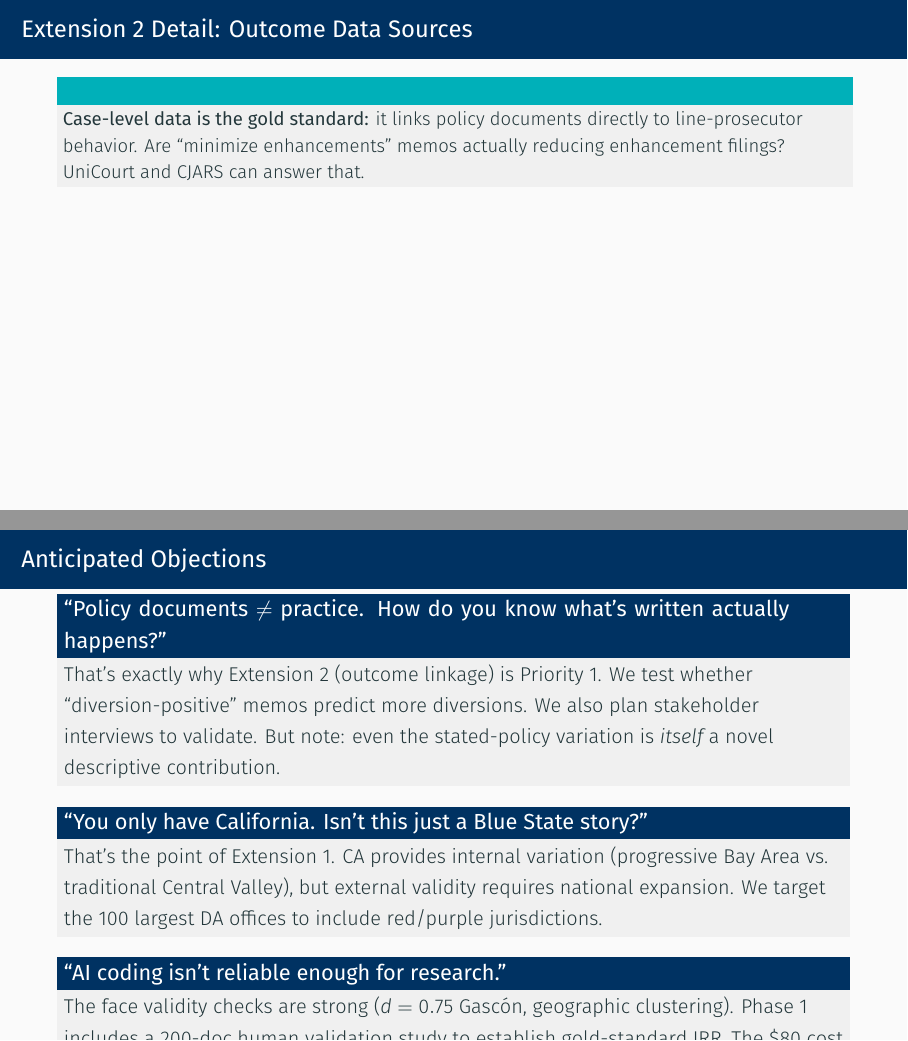
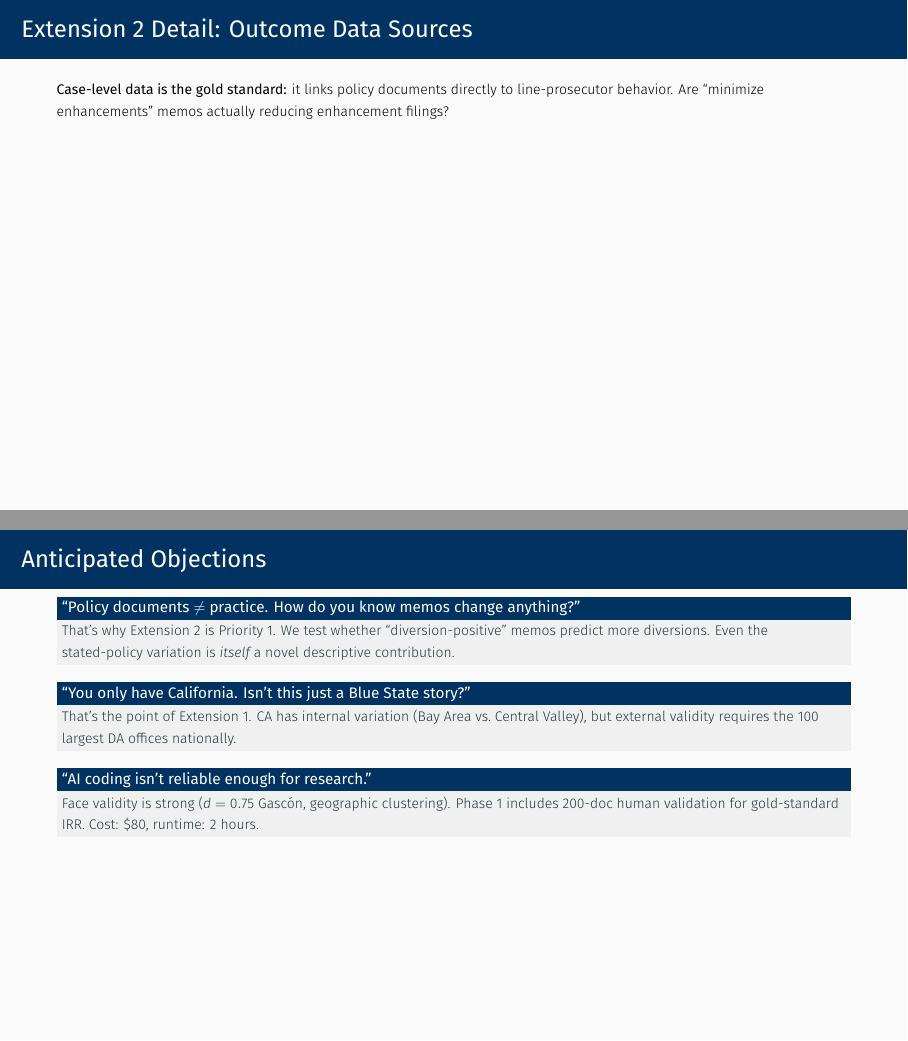
Before and after one commit to dyo2112/prosecutor-policies-causal-inference, LaTeX slides (funder_presentation.tex): pages 19 and 21 of 21, joined at a grey line. Compiled offline with XeLaTeX.

Commit message:
Fix backup slides: rewrite with compact tables, remove dead code, add shrink to overflow frames

```diff
--- a/funder_presentation.tex
+++ b/funder_presentation.tex
@@ -508,27 +501,21 @@ Instrumental Variables & Election margin $\to$ ideology ($r = -0.50$) & Outcome
 \end{frame}
 
 % ---------- BACKUP: Extension 2 Detail ----------
-\begin{frame}[shrink=15]{Extension 2 Detail: Outcome Data Sources}
+\begin{frame}[shrink=30]{Extension 2 Detail: Outcome Data Sources}
 {\smalltable
-\begin{tabularx}{\textwidth}{p{2.5cm}Xp{1.4cm}rp{1.2cm}}
+\begin{tabular}{p{2.3cm}p{4cm}lrl}
 \toprule
 \textbf{Source} & \textbf{Records} & \textbf{Timeline} & \textbf{Cost} & \textbf{Priority} \\
 \midrule
-CA DOJ OpenJustice & County-year arrest, filing, incarceration & Immediate & Free & High \\
-\addlinespace
-CA Sentencing Comm. & Enhancement filings, 3-strikes by county-year & 1--2 mo & Free & High \\
-\addlinespace
-Vera (done) & Quarterly jail pop and admissions & Done & Done & Done \\
-\addlinespace
-UniCourt / PACER & Individual case dispositions, plea bargains & 2--3 mo & \textasciitilde\$30--50k & Very high \\
-\addlinespace
-CJARS & Individual arrest $\to$ parole, 24 states & 3--12 mo & \textasciitilde\$5k & Highest \\
+CA DOJ OpenJustice & County-yr arrest, filing, incarceration & Immediate & Free & High \\[3pt]
+CA Sentencing Comm. & Enhancement filings, 3-strikes & 1--2 mo & Free & High \\[3pt]
+Vera (done) & Quarterly jail pop and admissions & Done & Done & Done \\[3pt]
+UniCourt / PACER & Case dispositions, plea bargains & 2--3 mo & \$30--50k & Very high \\[3pt]
+CJARS & Arrest $\to$ parole, 24 states & 3--12 mo & \$5k & Highest \\
 \bottomrule
-\end{tabularx}}
+\end{tabular}}
 \vspace{6pt}
-\begin{exampleblock}{}
-\textbf{Case-level data is the gold standard:} it links policy documents directly to line-prosecutor behavior. Are ``minimize enhancements'' memos actually reducing enhancement filings? UniCourt and CJARS can answer that.
-\end{exampleblock}
+{\small\textbf{Case-level data is the gold standard:} it links policy documents directly to line-prosecutor behavior. Are ``minimize enhancements'' memos actually reducing enhancement filings?}
 \end{frame}
 
 % ---------- BACKUP: Disruption Detection ----------
@@ -555,17 +542,17 @@ DA Transition & 10\% & New administration detection \\
 \end{frame}
 
 % ---------- BACKUP: Anticipated Objections ----------
-\begin{frame}{Anticipated Objections}
-\begin{block}{``Policy documents $\neq$ practice. How do you know what's written actually happens?''}
-{\small That's exactly why Extension 2 (outcome linkage) is Priority~1. We test whether ``diversion-positive'' memos predict more diversions. We also plan stakeholder interviews to validate. But note: even the stated-policy variation is \emph{itself} a novel descriptive contribution.}
+\begin{frame}[shrink=30]{Anticipated Objections}
+\begin{block}{``Policy documents $\neq$ practice. How do you know memos change anything?''}
+{\small That's why Extension 2 is Priority 1. We test whether ``diversion-positive'' memos predict more diversions. Even the stated-policy variation is \emph{itself} a novel descriptive contribution.}
 \end{block}
 \vspace{4pt}
 \begin{block}{``You only have California. Isn't this just a Blue State story?''}
-{\small That's the point of Extension 1. CA provides internal variation (progressive Bay Area vs.\ traditional Central Valley), but external validity requires national expansion. We target the 100 largest DA offices to include red/purple jurisdictions.}
+{\small That's the point of Extension 1. CA has internal variation (Bay Area vs.\ Central Valley), but external validity requires the 100 largest DA offices nationally.}
 \end{block}
 \vspace{4pt}
 \begin{block}{``AI coding isn't reliable enough for research.''}
-{\small The face validity checks are strong ($d = 0.75$ Gasc\'on, geographic clustering). Phase~1 includes a 200-doc human validation study to establish gold-standard IRR. The \$80 cost and 2-hour runtime make iteration cheap.}
+{\small Face validity is strong ($d = 0.75$ Gasc\'on, geographic clustering). Phase 1 includes 200-doc human validation for gold-standard IRR. Cost: \$80, runtime: 2 hours.}
 \end{block}
 \end{frame}
 
```
Also changed, not shown: funder_presentation.pdf, funder_presentation.tex (53 more changed lines).
